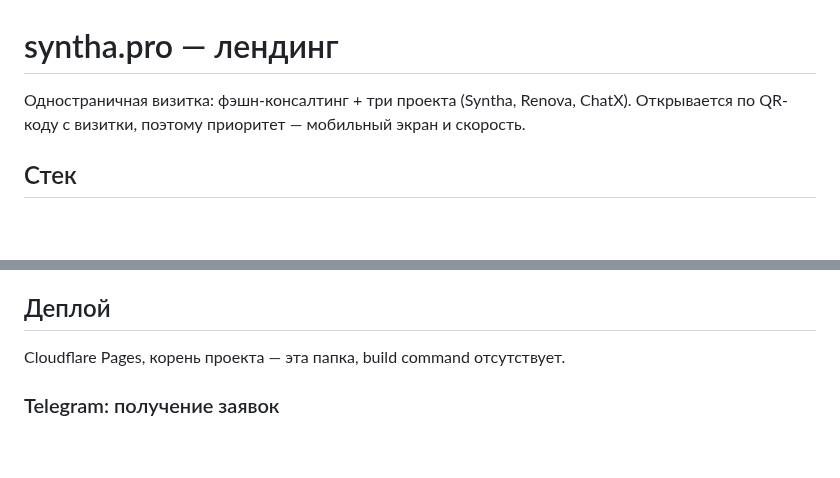
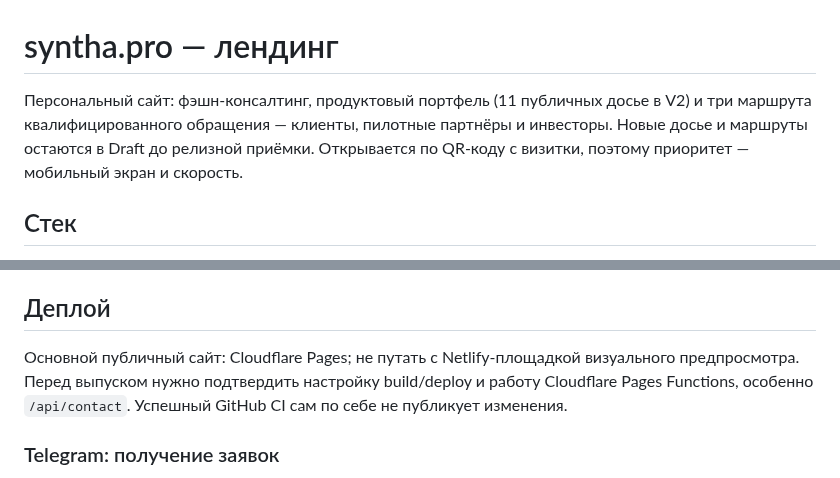
Before and after one commit to PetrFedin/page, a Markdown page: README.md, 2 parts joined by grey strips. GitHub-like rendering; blank space fills up the shorter version.

Commit message:
feat: bilingual evidence-based editorial restart and safe publication controls

```diff
--- a/README.md
+++ b/README.md
@@ -1,6 +1,6 @@
 # syntha.pro — лендинг
 
-Одностраничная визитка: фэшн-консалтинг + три проекта (Syntha, Renova, ChatX).
+Персональный сайт: фэшн-консалтинг, продуктовый портфель (11 публичных досье в V2) и три маршрута квалифицированного обращения — клиенты, пилотные партнёры и инвесторы. Новые досье и маршруты остаются в Draft до релизной приёмки.
 Открывается по QR-коду с визитки, поэтому приоритет — мобильный экран и скорость.
 
 ## Стек
@@ -42,7 +42,7 @@ python3 -m http.server 4321
 
 ## Деплой
 
-Cloudflare Pages, корень проекта — эта папка, build command отсутствует.
+Основной публичный сайт: Cloudflare Pages; не путать с Netlify-площадкой визуального предпросмотра. Перед выпуском нужно подтвердить настройку build/deploy и работу Cloudflare Pages Functions, особенно `/api/contact`. Успешный GitHub CI сам по себе не публикует изменения.
 
 ### Telegram: получение заявок
 
```
